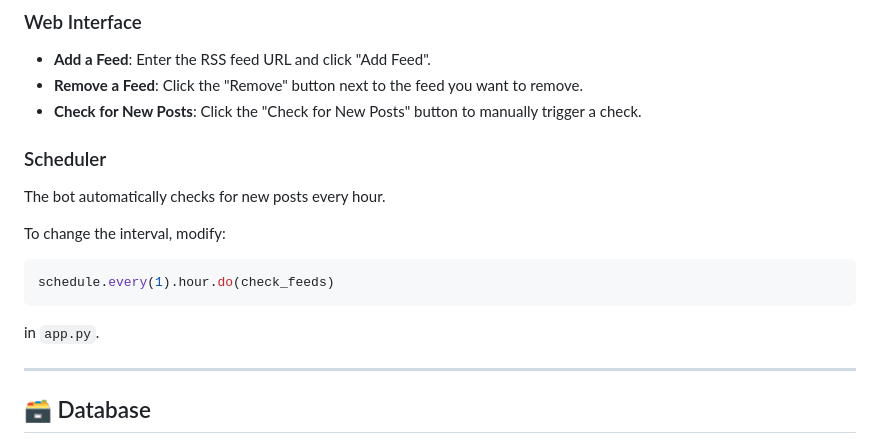
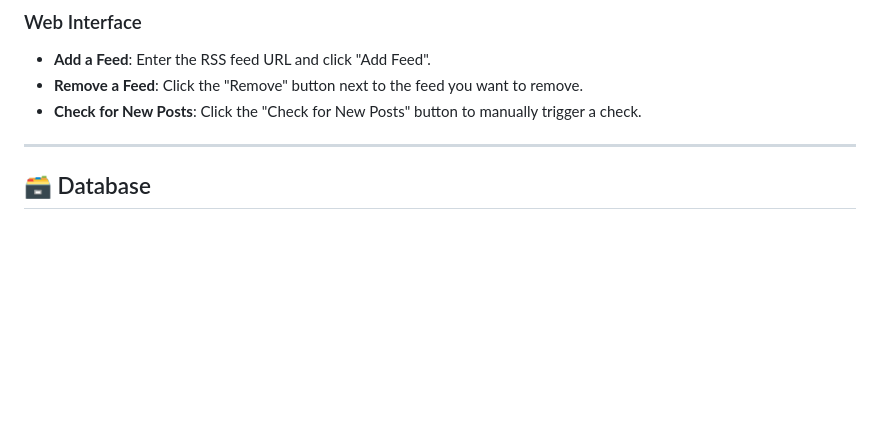
Before and after one commit to shivamKrishnan/rss_TeleFeed, a Markdown page: README.md, the part around the change. GitHub-like rendering; blank space fills up the shorter version.

````diff
--- a/README.md
+++ b/README.md
@@ -103,18 +103,6 @@ http://127.0.0.1:5000
 * **Remove a Feed**: Click the "Remove" button next to the feed you want to remove.
 * **Check for New Posts**: Click the "Check for New Posts" button to manually trigger a check.
 
-### Scheduler
-
-The bot automatically checks for new posts every hour.
-
-To change the interval, modify:
-
-```python
-schedule.every(1).hour.do(check_feeds)
-```
-
-in `app.py`.
-
 ---
 
 ## 🗃 Database
````
